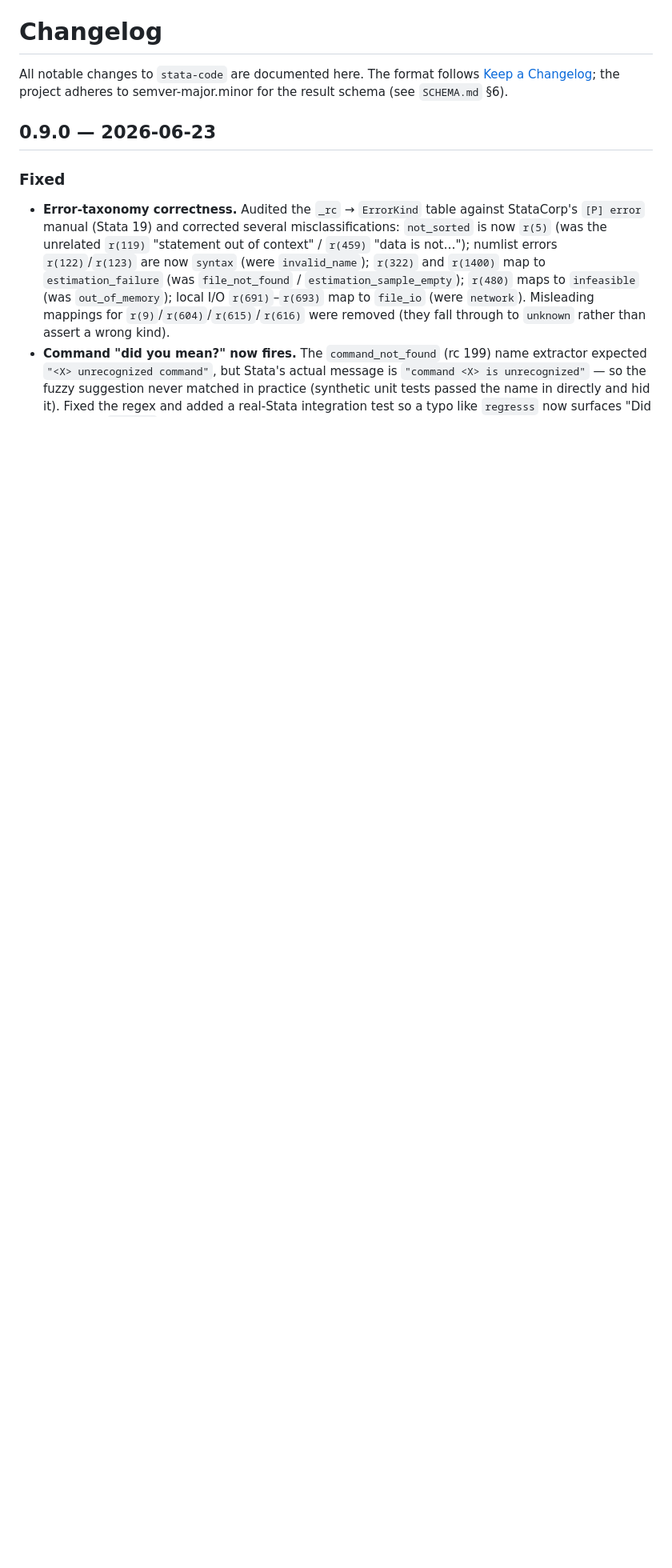
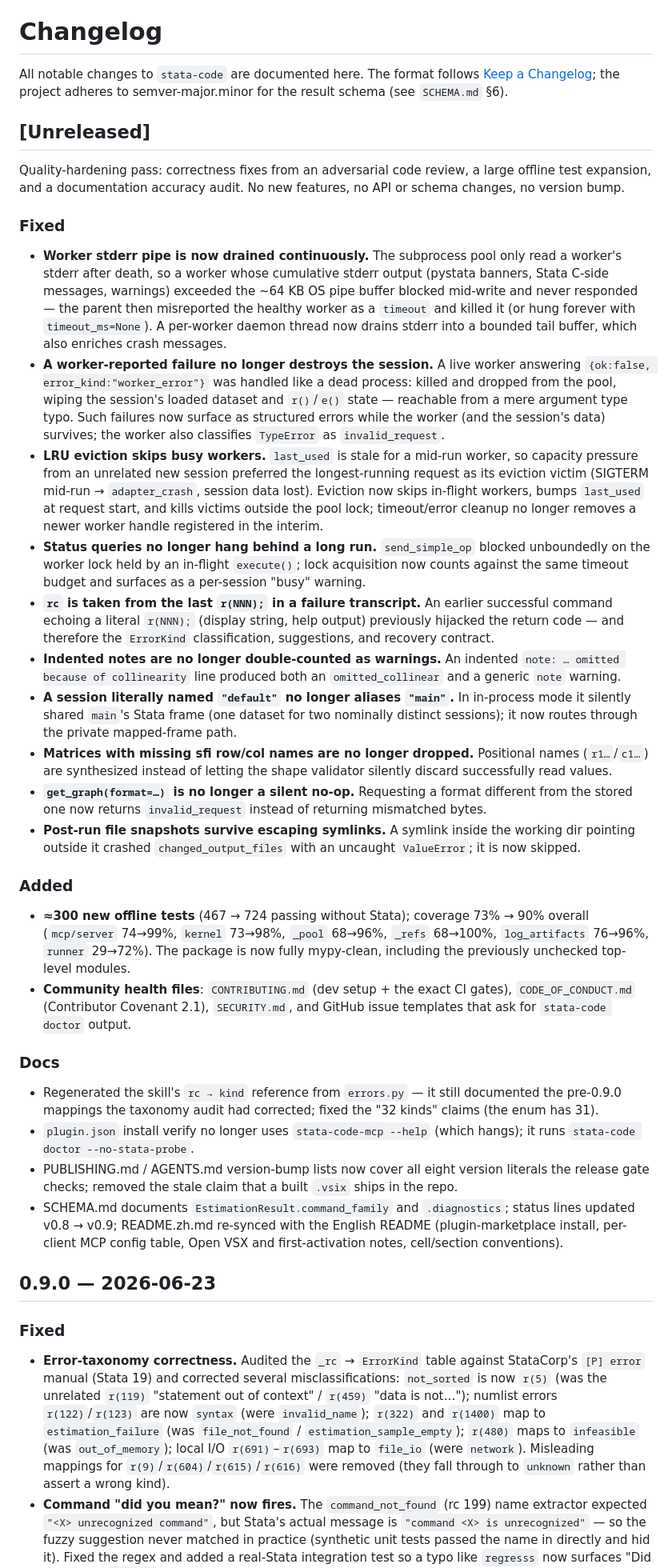
Before and after one commit to brycewang-stanford/stata-code, a Markdown page: CHANGELOG.md, the part around the change. Shown at 80% size. Drawn GitHub-style; blank space fills up the shorter version.

Commit message:
docs: changelog for the quality-hardening pass

```diff
--- a/CHANGELOG.md
+++ b/CHANGELOG.md
@@ -3,6 +3,87 @@
 All notable changes to `stata-code` are documented here. The format follows
 [Keep a Changelog](https://keepachangelog.com/en/1.1.0/); the project adheres
 to semver-major.minor for the result schema (see `SCHEMA.md` §6).
+
+## [Unreleased]
+
+Quality-hardening pass: correctness fixes from an adversarial code review,
+a large offline test expansion, and a documentation accuracy audit. No new
+features, no API or schema changes, no version bump.
+
+### Fixed
+
+- **Worker stderr pipe is now drained continuously.** The subprocess pool
+  only read a worker's stderr after death, so a worker whose cumulative
+  stderr output (pystata banners, Stata C-side messages, warnings) exceeded
+  the ~64 KB OS pipe buffer blocked mid-write and never responded — the
+  parent then misreported the healthy worker as a `timeout` and killed it
+  (or hung forever with `timeout_ms=None`). A per-worker daemon thread now
+  drains stderr into a bounded tail buffer, which also enriches crash
+  messages.
+- **A worker-reported failure no longer destroys the session.** A live
+  worker answering `{ok:false, error_kind:"worker_error"}` was handled like
+  a dead process: killed and dropped from the pool, wiping the session's
+  loaded dataset and `r()`/`e()` state — reachable from a mere argument
+  type typo. Such failures now surface as structured errors while the
+  worker (and the session's data) survives; the worker also classifies
+  `TypeError` as `invalid_request`.
+- **LRU eviction skips busy workers.** `last_used` is stale for a mid-run
+  worker, so capacity pressure from an unrelated new session preferred the
+  longest-running request as its eviction victim (SIGTERM mid-run →
+  `adapter_crash`, session data lost). Eviction now skips in-flight
+  workers, bumps `last_used` at request start, and kills victims outside
+  the pool lock; timeout/error cleanup no longer removes a newer worker
+  handle registered in the interim.
+- **Status queries no longer hang behind a long run.** `send_simple_op`
+  blocked unboundedly on the worker lock held by an in-flight `execute()`;
+  lock acquisition now counts against the same timeout budget and surfaces
+  as a per-session "busy" warning.
+- **`rc` is taken from the last `r(NNN);` in a failure transcript.** An
+  earlier successful command echoing a literal `r(NNN);` (display string,
+  help output) previously hijacked the return code — and therefore the
+  `ErrorKind` classification, suggestions, and recovery contract.
+- **Indented notes are no longer double-counted as warnings.** An indented
+  `note: … omitted because of collinearity` line produced both an
+  `omitted_collinear` and a generic `note` warning.
+- **A session literally named `"default"` no longer aliases `"main"`.** In
+  in-process mode it silently shared `main`'s Stata frame (one dataset for
+  two nominally distinct sessions); it now routes through the private
+  mapped-frame path.
+- **Matrices with missing sfi row/col names are no longer dropped.**
+  Positional names (`r1…`/`c1…`) are synthesized instead of letting the
+  shape validator silently discard successfully read values.
+- **`get_graph(format=…)` is no longer a silent no-op.** Requesting a
+  format different from the stored one now returns `invalid_request`
+  instead of returning mismatched bytes.
+- **Post-run file snapshots survive escaping symlinks.** A symlink inside
+  the working dir pointing outside it crashed `changed_output_files` with
+  an uncaught `ValueError`; it is now skipped.
+
+### Added
+
+- **≈300 new offline tests** (467 → 724 passing without Stata); coverage
+  73% → 90% overall (`mcp/server` 74→99%, `kernel` 73→98%, `_pool` 68→96%,
+  `_refs` 68→100%, `log_artifacts` 76→96%, `runner` 29→72%). The package is
+  now fully mypy-clean, including the previously unchecked top-level
+  modules.
+- **Community health files**: `CONTRIBUTING.md` (dev setup + the exact CI
+  gates), `CODE_OF_CONDUCT.md` (Contributor Covenant 2.1), `SECURITY.md`,
+  and GitHub issue templates that ask for `stata-code doctor` output.
+
+### Docs
+
+- Regenerated the skill's `rc → kind` reference from `errors.py` — it still
+  documented the pre-0.9.0 mappings the taxonomy audit had corrected; fixed
+  the "32 kinds" claims (the enum has 31).
+- `plugin.json` install verify no longer uses `stata-code-mcp --help`
+  (which hangs); it runs `stata-code doctor --no-stata-probe`.
+- PUBLISHING.md / AGENTS.md version-bump lists now cover all eight version
+  literals the release gate checks; removed the stale claim that a built
+  `.vsix` ships in the repo.
+- SCHEMA.md documents `EstimationResult.command_family` and `.diagnostics`;
+  status lines updated v0.8 → v0.9; README.zh.md re-synced with the English
+  README (plugin-marketplace install, per-client MCP config table, Open VSX
+  and first-activation notes, cell/section conventions).
 
 ## 0.9.0 — 2026-06-23
 
```
